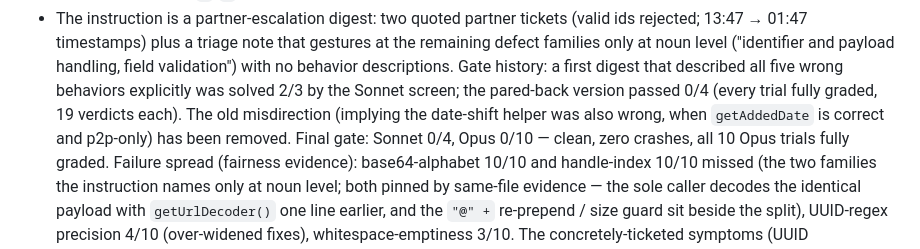
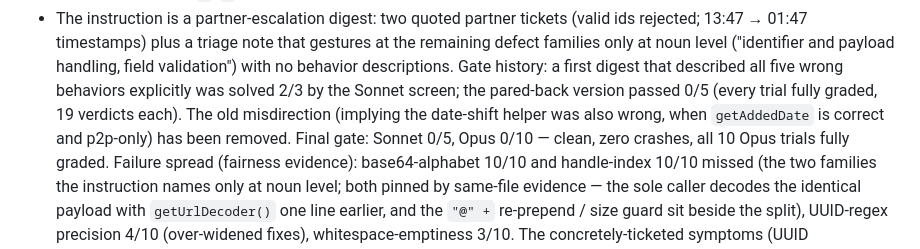
Before and after one commit to siddhantpaliwal2/rl-data-sample, a Markdown page: tasks/xrepo-fiu-latent/reference_plan.md, the part around the change. Rendered like a GitHub page.

```diff
--- a/tasks/xrepo-fiu-latent/reference_plan.md
+++ b/tasks/xrepo-fiu-latent/reference_plan.md
@@ -140,10 +140,10 @@ day-add), which also pin that the day-field path is undisturbed.
   gestures at the remaining defect families only at noun level ("identifier and
   payload handling, field validation") with no behavior descriptions. Gate
   history: a first digest that described all five wrong behaviors explicitly
-  was solved 2/3 by the Sonnet screen; the pared-back version passed 0/4
+  was solved 2/3 by the Sonnet screen; the pared-back version passed 0/5
   (every trial fully graded, 19 verdicts each). The old misdirection (implying
   the date-shift helper was also wrong, when `getAddedDate` is correct and
-  p2p-only) has been removed. Final gate: Sonnet 0/4, Opus 0/10 — clean, zero
+  p2p-only) has been removed. Final gate: Sonnet 0/5, Opus 0/10 — clean, zero
   crashes, all 10 Opus trials fully graded. Failure spread (fairness evidence):
   base64-alphabet 10/10 and handle-index 10/10 missed (the two families the
   instruction names only at noun level; both pinned by same-file evidence —
```
Also changed, not shown: README.md (+13 -16 lines).
